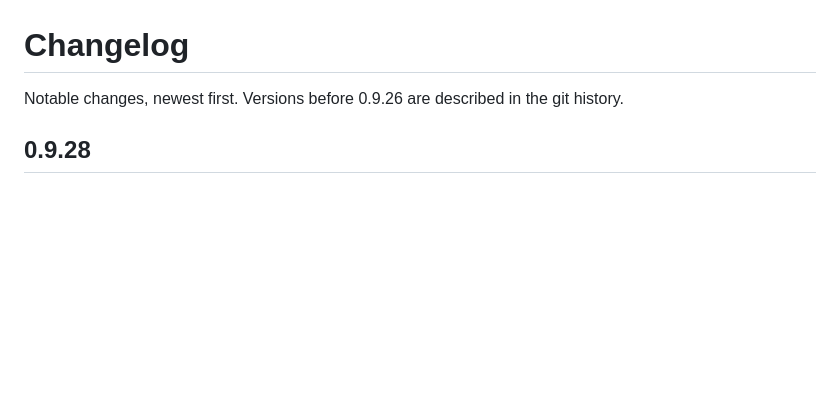
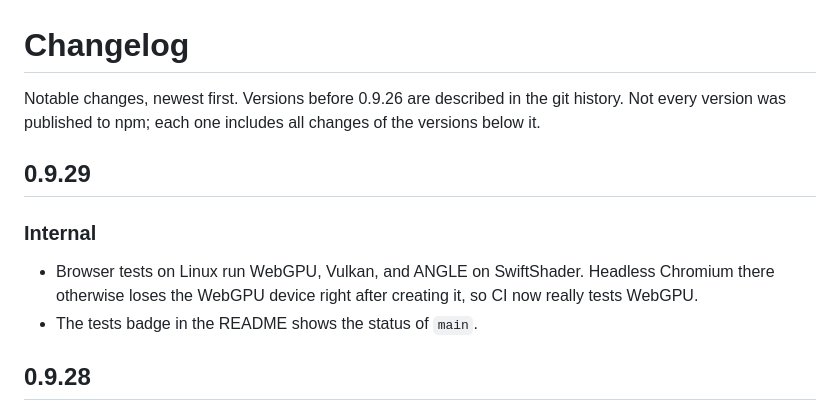
Before and after one commit to runelaang/3d-spinner, a Markdown page: CHANGELOG.md, the part around the change. Rendered like a GitHub page; blank space fills up the shorter version.

Commit message:
changelog for 0.9.29

```diff
--- a/CHANGELOG.md
+++ b/CHANGELOG.md
@@ -1,6 +1,15 @@
 # Changelog
 
-Notable changes, newest first. Versions before 0.9.26 are described in the git history.
+Notable changes, newest first. Versions before 0.9.26 are described in the git history. Not
+every version was published to npm; each one includes all changes of the versions below it.
+
+## 0.9.29
+
+### Internal
+
+- Browser tests on Linux run WebGPU, Vulkan, and ANGLE on SwiftShader. Headless Chromium there
+  otherwise loses the WebGPU device right after creating it, so CI now really tests WebGPU.
+- The tests badge in the README shows the status of `main`.
 
 ## 0.9.28
 
```
